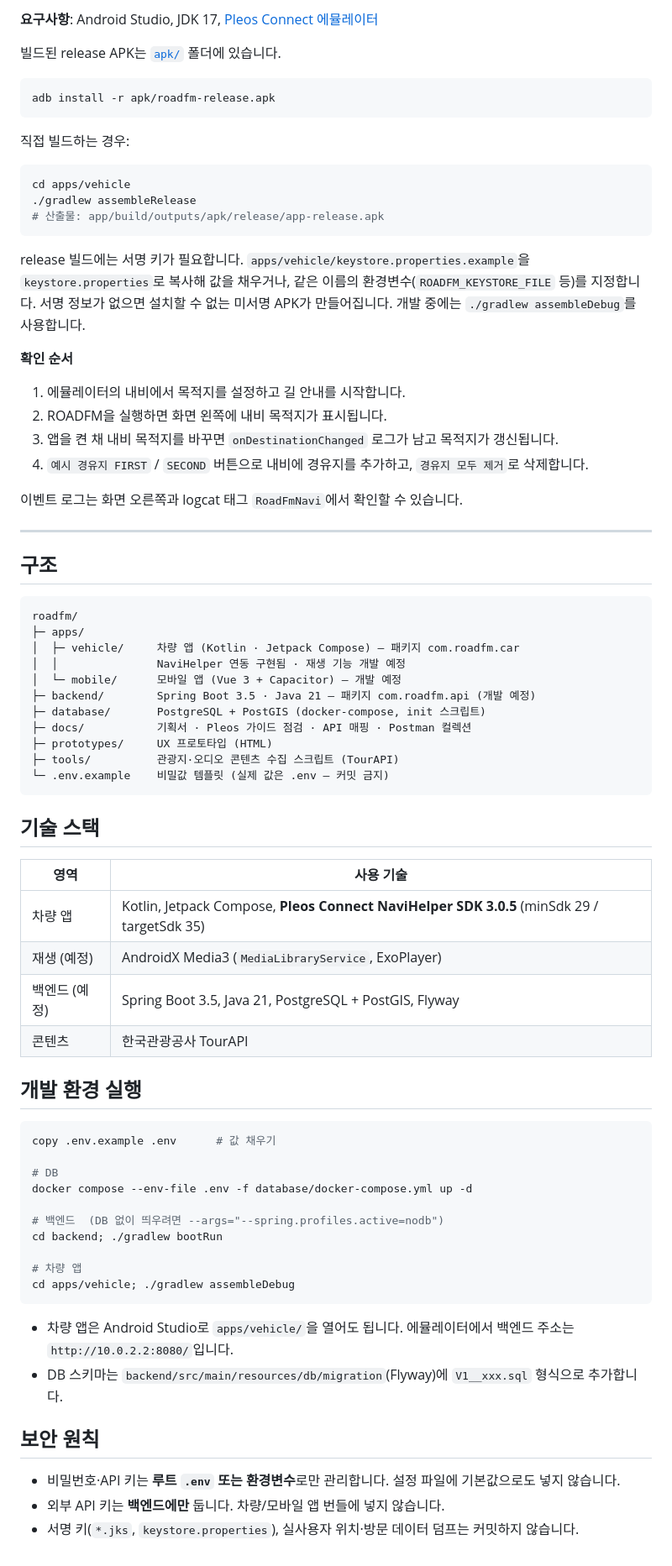
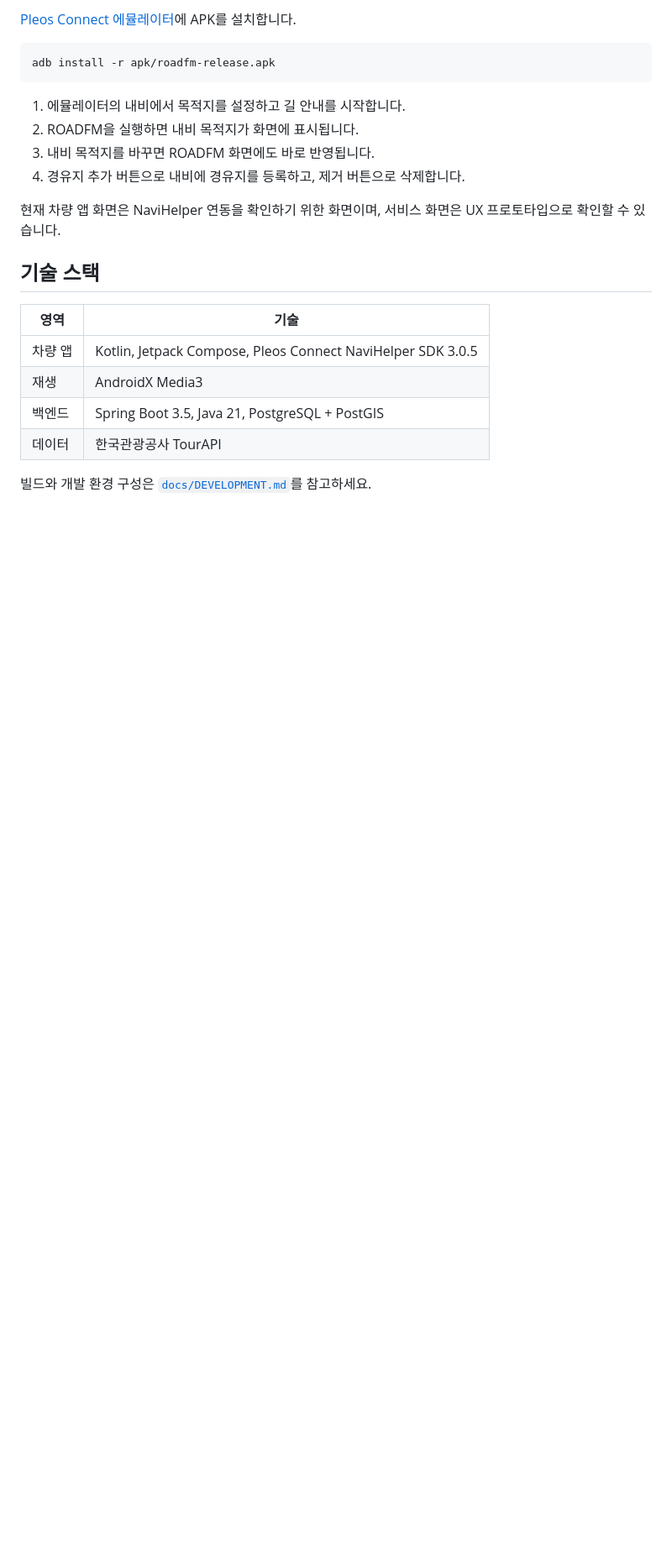
Before and after one commit to grimeeee/roadfm, a Markdown page: README.md, the part around one of its changes. Shown at 84% size. GitHub-like rendering; blank space fills up the shorter version.

````diff
--- a/README.md
+++ b/README.md
@@ -63,78 +87,24 @@ ROADFM은 지나가는 지역의 이야기를 들려주는 **위치 기반 오
 
-**요구사항**: Android Studio, JDK 17, [Pleos Connect 에뮬레이터](https://document.pleos.ai/docs/pleos-only/getting-started)
+[Pleos Connect 에뮬레이터](https://document.pleos.ai/docs/pleos-only/getting-started)에 APK를 설치합니다.
 
-빌드된 release APK는 [`apk/`](apk/) 폴더에 있습니다.
-
-```powershell
+```
 adb install -r apk/roadfm-release.apk
 ```
 
-직접 빌드하는 경우:
+1. 에뮬레이터의 내비에서 목적지를 설정하고 길 안내를 시작합니다.
+2. ROADFM을 실행하면 내비 목적지가 화면에 표시됩니다.
+3. 내비 목적지를 바꾸면 ROADFM 화면에도 바로 반영됩니다.
+4. 경유지 추가 버튼으로 내비에 경유지를 등록하고, 제거 버튼으로 삭제합니다.
 
-```powershell
-cd apps/vehicle
-./gradlew assembleRelease
-# 산출물: app/build/outputs/apk/release/app-release.apk
-```
-
-release 빌드에는 서명 키가 필요합니다. `apps/vehicle/keystore.properties.example`을 `keystore.properties`로 복사해 값을 채우거나, 같은 이름의 환경변수(`ROADFM_KEYSTORE_FILE` 등)를 지정합니다. 서명 정보가 없으면 설치할 수 없는 미서명 APK가 만들어집니다. 개발 중에는 `./gradlew assembleDebug`를 사용합니다.
-
-**확인 순서**
-
-1. 에뮬레이터의 내비에서 목적지를 설정하고 길 안내를 시작합니다.
-2. ROADFM을 실행하면 화면 왼쪽에 내비 목적지가 표시됩니다.
-3. 앱을 켠 채 내비 목적지를 바꾸면 `onDestinationChanged` 로그가 남고 목적지가 갱신됩니다.
-4. `예시 경유지 FIRST` / `SECOND` 버튼으로 내비에 경유지를 추가하고, `경유지 모두 제거`로 삭제합니다.
-
-이벤트 로그는 화면 오른쪽과 logcat 태그 `RoadFmNavi`에서 확인할 수 있습니다.
-
----
-
-## 구조
-
-```text
-roadfm/
-├─ apps/
-│  ├─ vehicle/     차량 앱 (Kotlin · Jetpack Compose) — 패키지 com.roadfm.car
-│  │               NaviHelper 연동 구현됨 · 재생 기능 개발 예정
-│  └─ mobile/      모바일 앱 (Vue 3 + Capacitor) — 개발 예정
-├─ backend/        Spring Boot 3.5 · Java 21 — 패키지 com.roadfm.api (개발 예정)
-├─ database/       PostgreSQL + PostGIS (docker-compose, init 스크립트)
-├─ docs/           기획서 · Pleos 가이드 점검 · API 매핑 · Postman 컬렉션
-├─ prototypes/     UX 프로토타입 (HTML)
-├─ tools/          관광지·오디오 콘텐츠 수집 스크립트 (TourAPI)
-└─ .env.example    비밀값 템플릿 (실제 값은 .env — 커밋 금지)
-```
+현재 차량 앱 화면은 NaviHelper 연동을 확인하기 위한 화면이며, 서비스 화면은 UX 프로토타입으로 확인할 수 있습니다.
 
 ## 기술 스택
 
-| 영역 | 사용 기술 |
+| 영역 | 기술 |
 |---|---|
-| 차량 앱 | Kotlin, Jetpack Compose, **Pleos Connect NaviHelper SDK 3.0.5** (minSdk 29 / targetSdk 35) |
-| 재생 (예정) | AndroidX Media3 (`MediaLibraryService`, ExoPlayer) |
-| 백엔드 (예정) | Spring Boot 3.5, Java 21, PostgreSQL + PostGIS, Flyway |
-| 콘텐츠 | 한국관광공사 TourAPI |
+| 차량 앱 | Kotlin, Jetpack Compose, Pleos Connect NaviHelper SDK 3.0.5 |
+| 재생 | AndroidX Media3 |
+| 백엔드 | Spring Boot 3.5, Java 21, PostgreSQL + PostGIS |
+| 데이터 | 한국관광공사 TourAPI |
 
-## 개발 환경 실행
-
-```powershell
-copy .env.example .env      # 값 채우기
-
-# DB
-docker compose --env-file .env -f database/docker-compose.yml up -d
-
-# 백엔드  (DB 없이 띄우려면 --args="--spring.profiles.active=nodb")
-cd backend; ./gradlew bootRun
-
-# 차량 앱
-cd apps/vehicle; ./gradlew assembleDebug
-```
-
-- 차량 앱은 Android Studio로 `apps/vehicle/`을 열어도 됩니다. 에뮬레이터에서 백엔드 주소는 `http://10.0.2.2:8080/`입니다.
-- DB 스키마는 `backend/src/main/resources/db/migration`(Flyway)에 `V1__xxx.sql` 형식으로 추가합니다.
-
-## 보안 원칙
-
-- 비밀번호·API 키는 **루트 `.env` 또는 환경변수**로만 관리합니다. 설정 파일에 기본값으로도 넣지 않습니다.
-- 외부 API 키는 **백엔드에만** 둡니다. 차량/모바일 앱 번들에 넣지 않습니다.
-- 서명 키(`*.jks`, `keystore.properties`), 실사용자 위치·방문 데이터 덤프는 커밋하지 않습니다.
+빌드와 개발 환경 구성은 [`docs/DEVELOPMENT.md`](docs/DEVELOPMENT.md)를 참고하세요.
````
Also changed, not shown: other parts of README.md (+57 -33 lines), docs/DEVELOPMENT.md (added, +47 -0 lines), docs/images/driving.png (added), docs/images/flow.png (added), docs/images/hero.png (added).
